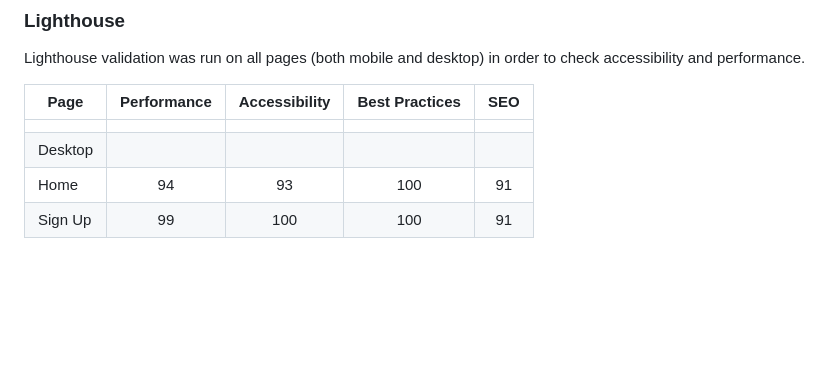
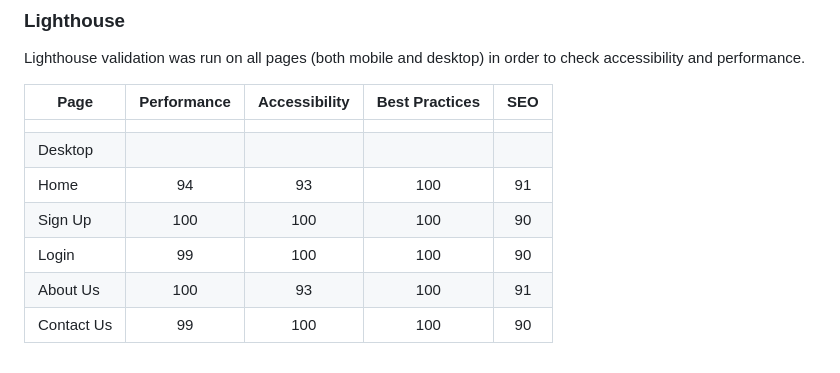
Before and after one commit to doyle-kfd/CrewFinder, a Markdown page: TESTING.md, the part around the change. GitHub-like rendering; blank space fills up the shorter version.

Commit message:
Testing: updated lighthouse report for home, signup, login, about us, contact us for desktop

```diff
--- a/TESTING.md
+++ b/TESTING.md
@@ -356,4 +356,7 @@ Lighthouse validation was run on all pages (both mobile and desktop) in order to
 |                |              |               |                 |     |
 | Desktop        |              |               |                 |     |
 | Home           |          94 |           93 |             100 | 91    |
-| Sign Up           |          99 |           100 |             100 | 91    |
+| Sign Up           |          100 |           100 |             100 | 90    |
+| Login           |          99 |           100 |             100 | 90    |
+| About Us          |          100 |           93 |             100 | 91    |
+| Contact Us          |          99 |          100 |             100 | 90    |
```
